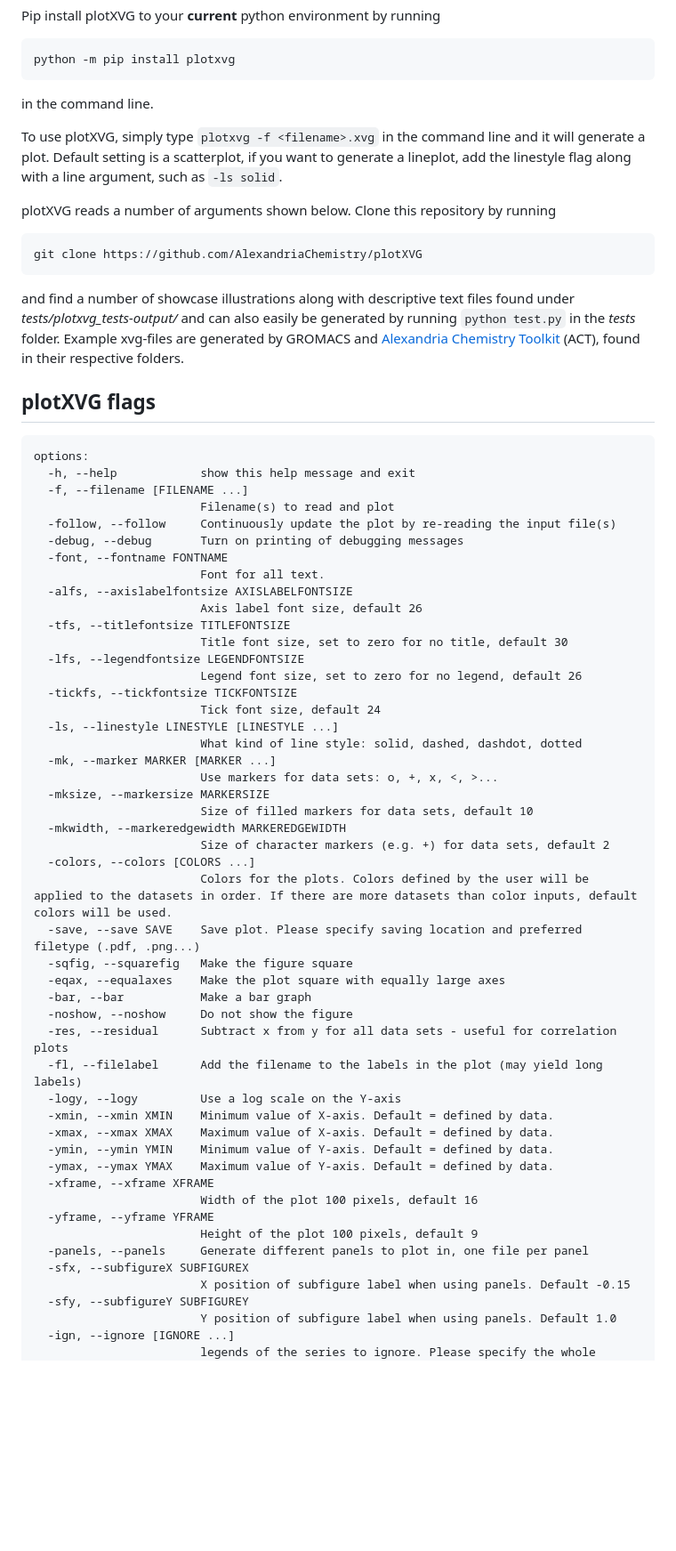
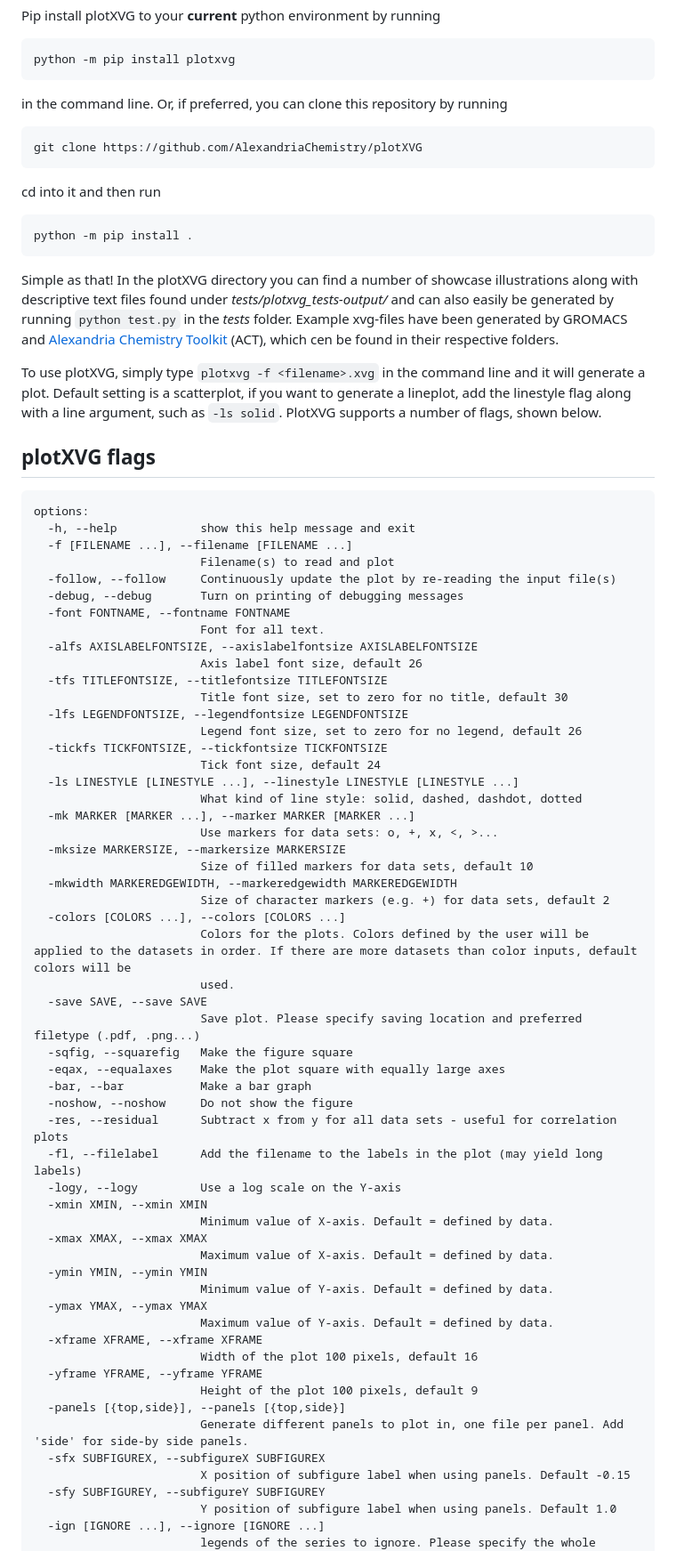
Before and after one commit to AlexandriaChemistry/plotXVG, a Markdown page: README.md, the part around the change printed below. Shown: that part at 89% size. Drawn GitHub-style; blank space fills up the shorter version.

Commit message:
Revise README with installation and usage updates
Updated installation instructions and added usage details for plotXVG. Enhanced flags section with additional options and descriptions.

````diff
--- a/README.md
+++ b/README.md
@@ -16,50 +16,54 @@ Pip install plotXVG to your **current** python environment by running
 
     python -m pip install plotxvg
 
-in the command line.
+in the command line. Or, if preferred, you can clone this repository by running
+
+    git clone https://github.com/AlexandriaChemistry/plotXVG
+
+cd into it and then run
+
+    python -m pip install .
+
+Simple as that! In the plotXVG directory you can find a number of showcase illustrations along with descriptive text files found
+under *tests/plotxvg_tests-output/* and can also easily be generated by running `python test.py` in the *tests* folder.
+Example xvg-files have been generated by GROMACS and
+[Alexandria Chemistry Toolkit](https://github.com/AlexandriaChemistry/ACT) (ACT), which cen be found in their respective folders.
 
 To use plotXVG, simply type `plotxvg -f <filename>.xvg` in the command line and it will generate a plot.
 Default setting is a scatterplot, if you want to generate a lineplot, add the linestyle flag along with a line argument, such as `-ls solid`.
-
-plotXVG reads a number of arguments shown below. Clone this repository by running
-
-    git clone https://github.com/AlexandriaChemistry/plotXVG
-
-and find a number of showcase illustrations along with descriptive text files found
-under *tests/plotxvg_tests-output/* and can also easily be generated by running `python test.py` in the *tests* folder. Example xvg-files are generated by GROMACS and
-[Alexandria Chemistry Toolkit](https://github.com/AlexandriaChemistry/ACT) (ACT), found in their respective folders.
-
-
+PlotXVG supports a number of flags, shown below.
 
 ## plotXVG flags
 ```
 options:
   -h, --help            show this help message and exit
-  -f, --filename [FILENAME ...]
+  -f [FILENAME ...], --filename [FILENAME ...]
                         Filename(s) to read and plot
   -follow, --follow     Continuously update the plot by re-reading the input file(s)
   -debug, --debug       Turn on printing of debugging messages
-  -font, --fontname FONTNAME
+  -font FONTNAME, --fontname FONTNAME
                         Font for all text.
-  -alfs, --axislabelfontsize AXISLABELFONTSIZE
+  -alfs AXISLABELFONTSIZE, --axislabelfontsize AXISLABELFONTSIZE
                         Axis label font size, default 26
-  -tfs, --titlefontsize TITLEFONTSIZE
+  -tfs TITLEFONTSIZE, --titlefontsize TITLEFONTSIZE
                         Title font size, set to zero for no title, default 30
-  -lfs, --legendfontsize LEGENDFONTSIZE
+  -lfs LEGENDFONTSIZE, --legendfontsize LEGENDFONTSIZE
                         Legend font size, set to zero for no legend, default 26
-  -tickfs, --tickfontsize TICKFONTSIZE
+  -tickfs TICKFONTSIZE, --tickfontsize TICKFONTSIZE
                         Tick font size, default 24
-  -ls, --linestyle LINESTYLE [LINESTYLE ...]
+  -ls LINESTYLE [LINESTYLE ...], --linestyle LINESTYLE [LINESTYLE ...]
                         What kind of line style: solid, dashed, dashdot, dotted
-  -mk, --marker MARKER [MARKER ...]
+  -mk MARKER [MARKER ...], --marker MARKER [MARKER ...]
                         Use markers for data sets: o, +, x, <, >...
-  -mksize, --markersize MARKERSIZE
+  -mksize MARKERSIZE, --markersize MARKERSIZE
                         Size of filled markers for data sets, default 10
-  -mkwidth, --markeredgewidth MARKEREDGEWIDTH
+  -mkwidth MARKEREDGEWIDTH, --markeredgewidth MARKEREDGEWIDTH
                         Size of character markers (e.g. +) for data sets, default 2
-  -colors, --colors [COLORS ...]
-                        Colors for the plots. Colors defined by the user will be applied to the datasets in order. If there are more datasets than color inputs, default colors will be used.
-  -save, --save SAVE    Save plot. Please specify saving location and preferred filetype (.pdf, .png...)
+  -colors [COLORS ...], --colors [COLORS ...]
+                        Colors for the plots. Colors defined by the user will be applied to the datasets in order. If there are more datasets than color inputs, default colors will be
+                        used.
+  -save SAVE, --save SAVE
+                        Save plot. Please specify saving location and preferred filetype (.pdf, .png...)
   -sqfig, --squarefig   Make the figure square
   -eqax, --equalaxes    Make the plot square with equally large axes
   -bar, --bar           Make a bar graph
@@ -67,18 +71,23 @@ options:
   -res, --residual      Subtract x from y for all data sets - useful for correlation plots
   -fl, --filelabel      Add the filename to the labels in the plot (may yield long labels)
   -logy, --logy         Use a log scale on the Y-axis
-  -xmin, --xmin XMIN    Minimum value of X-axis. Default = defined by data.
-  -xmax, --xmax XMAX    Maximum value of X-axis. Default = defined by data.
-  -ymin, --ymin YMIN    Minimum value of Y-axis. Default = defined by data.
-  -ymax, --ymax YMAX    Maximum value of Y-axis. Default = defined by data.
-  -xframe, --xframe XFRAME
+  -xmin XMIN, --xmin XMIN
+                        Minimum value of X-axis. Default = defined by data.
+  -xmax XMAX, --xmax XMAX
+                        Maximum value of X-axis. Default = defined by data.
+  -ymin YMIN, --ymin YMIN
+                        Minimum value of Y-axis. Default = defined by data.
+  -ymax YMAX, --ymax YMAX
+                        Maximum value of Y-axis. Default = defined by data.
+  -xframe XFRAME, --xframe XFRAME
                         Width of the plot 100 pixels, default 16
-  -yframe, --yframe YFRAME
+  -yframe YFRAME, --yframe YFRAME
                         Height of the plot 100 pixels, default 9
-  -panels, --panels     Generate different panels to plot in, one file per panel
-  -sfx, --subfigureX SUBFIGUREX
+  -panels [{top,side}], --panels [{top,side}]
+                        Generate different panels to plot in, one file per panel. Add 'side' for side-by side panels.
+  -sfx SUBFIGUREX, --subfigureX SUBFIGUREX
                         X position of subfigure label when using panels. Default -0.15
-  -sfy, --subfigureY SUBFIGUREY
+  -sfy SUBFIGUREY, --subfigureY SUBFIGUREY
                         Y position of subfigure label when using panels. Default 1.0
-  -ign, --ignore [IGNORE ...]
+  -ign [IGNORE ...], --ignore [IGNORE ...]
                         legends of the series to ignore. Please specify the whole legend label.
````
Also changed, not shown: other parts of README.md (+12 -5 lines).
